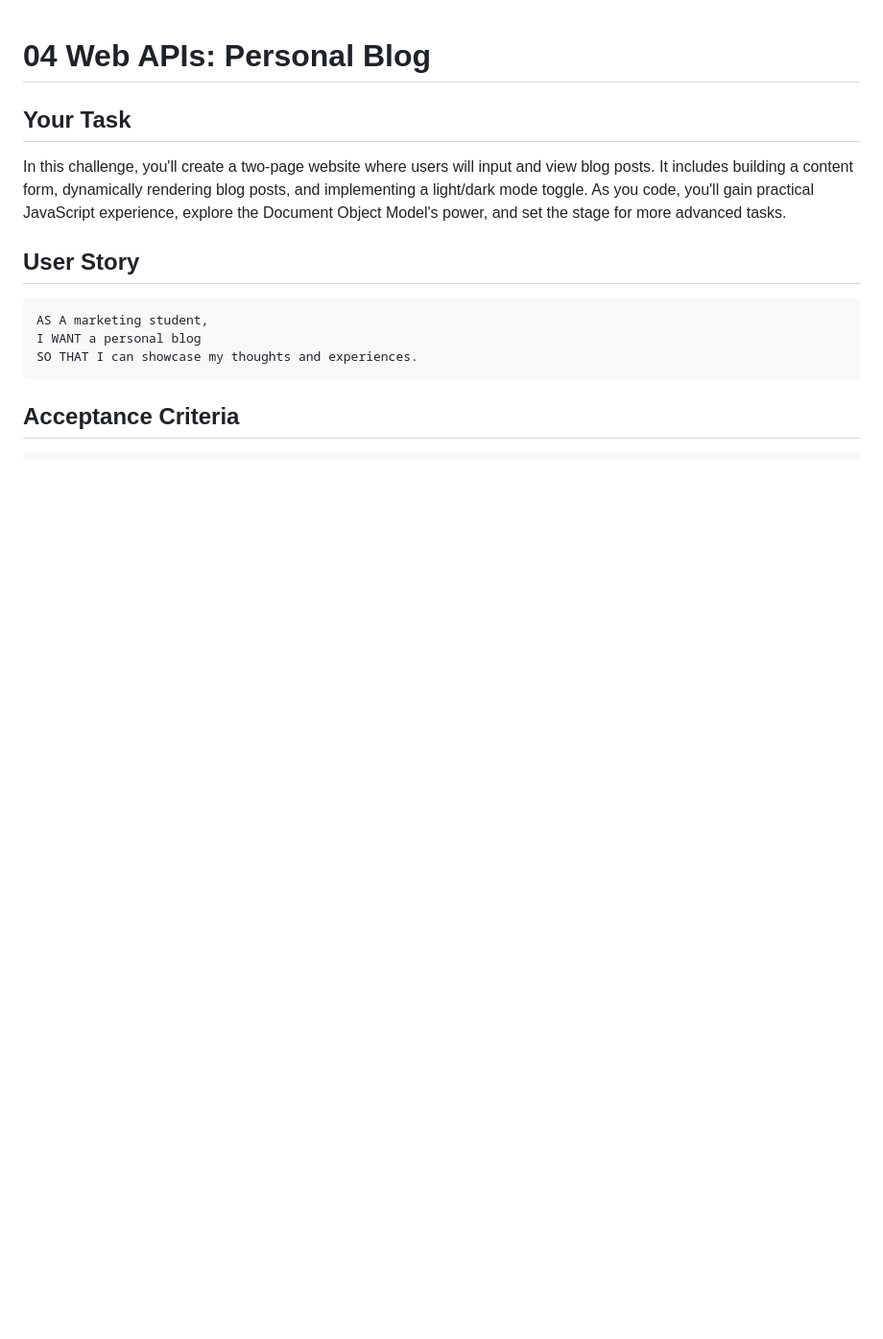
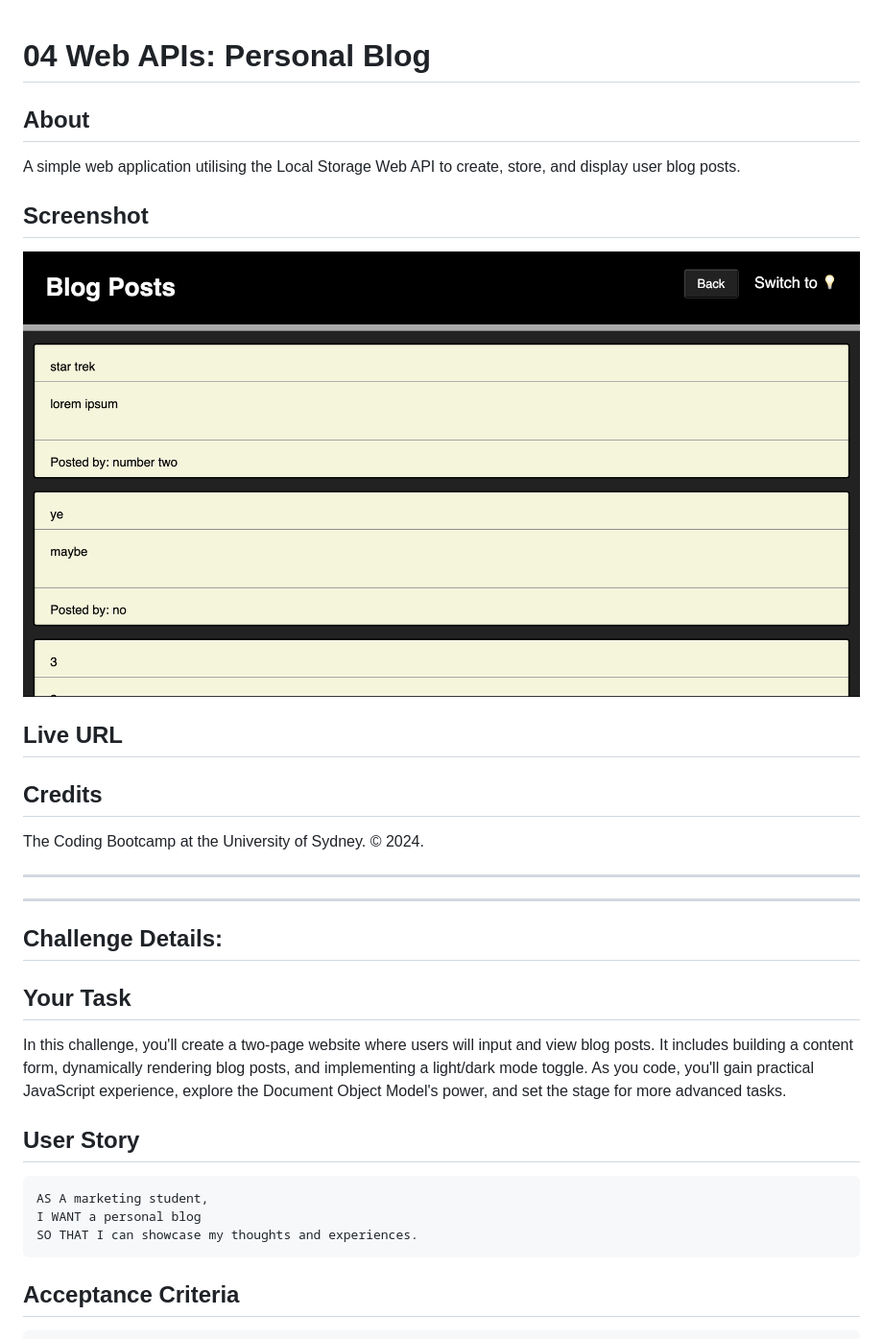
Before and after one commit to alvin-est/silver-fiesta, a Markdown page: README.md, the part around the change. Shown: that part at 96% size. GitHub-like rendering; pictures changed too: Assets/screenshot.png (added); blank space fills up the shorter version.

Commit message:
add screenshot, fix README

```diff
--- a/README.md
+++ b/README.md
@@ -1,4 +1,21 @@
 # 04 Web APIs: Personal Blog
+
+## About
+A simple web application utilising the Local Storage Web API to create, store, and display user blog posts.
+
+## Screenshot
+![Screenshot](./Assets/screenshot.png)
+
+## Live URL
+
+## Credits
+
+The Coding Bootcamp at the University of Sydney. &copy; 2024.
+
+---
+---
+
+## Challenge Details:
 
 ## Your Task
 
```
Also changed, not shown: 3 other files.
